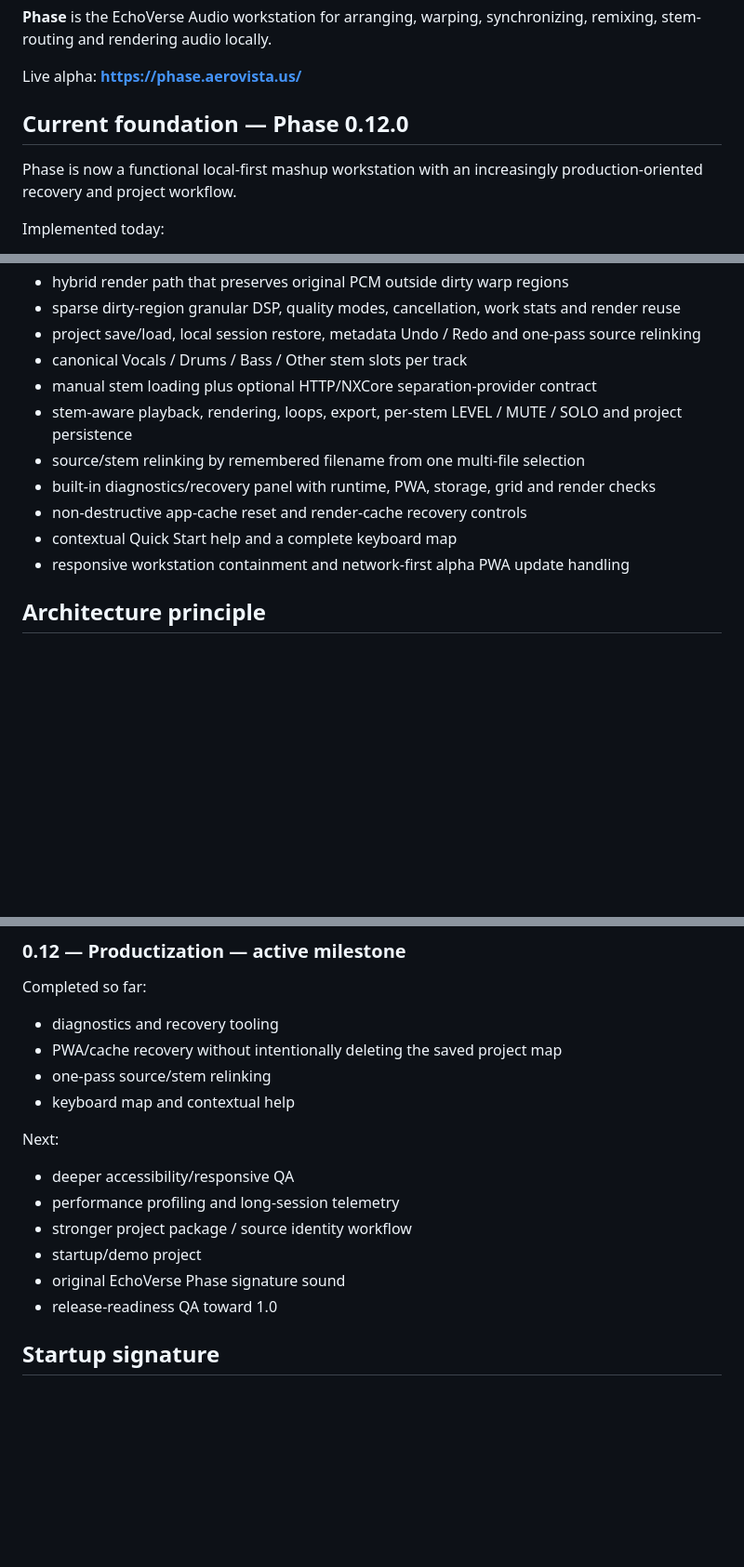
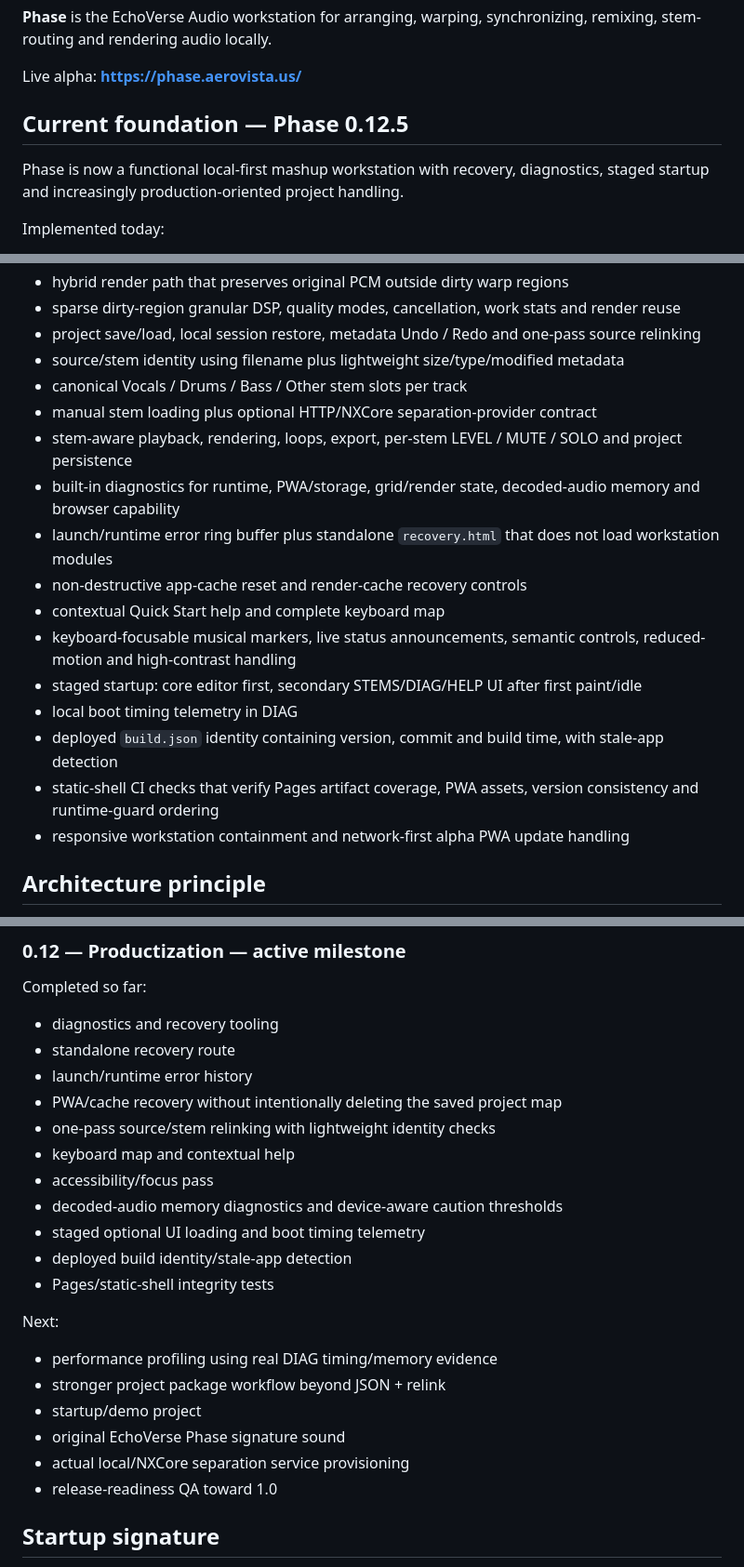
Before and after one commit to aerovista-us/phase, a Markdown page: README.md, 3 parts joined by grey strips. Shown at 93% size. Rendered like a GitHub page; blank space fills up the shorter version.

Commit message:
Update Phase roadmap through 0.12.5

```diff
--- a/README.md
+++ b/README.md
@@ -4,9 +4,9 @@
 
 Live alpha: **https://phase.aerovista.us/**
 
-## Current foundation — Phase 0.12.0
+## Current foundation — Phase 0.12.5
 
-Phase is now a functional local-first mashup workstation with an increasingly production-oriented recovery and project workflow.
+Phase is now a functional local-first mashup workstation with recovery, diagnostics, staged startup and increasingly production-oriented project handling.
 
 Implemented today:
 
@@ -32,13 +32,19 @@ Implemented today:
 - hybrid render path that preserves original PCM outside dirty warp regions
 - sparse dirty-region granular DSP, quality modes, cancellation, work stats and render reuse
 - project save/load, local session restore, metadata Undo / Redo and one-pass source relinking
+- source/stem identity using filename plus lightweight size/type/modified metadata
 - canonical Vocals / Drums / Bass / Other stem slots per track
 - manual stem loading plus optional HTTP/NXCore separation-provider contract
 - stem-aware playback, rendering, loops, export, per-stem LEVEL / MUTE / SOLO and project persistence
-- source/stem relinking by remembered filename from one multi-file selection
-- built-in diagnostics/recovery panel with runtime, PWA, storage, grid and render checks
+- built-in diagnostics for runtime, PWA/storage, grid/render state, decoded-audio memory and browser capability
+- launch/runtime error ring buffer plus standalone `recovery.html` that does not load workstation modules
 - non-destructive app-cache reset and render-cache recovery controls
-- contextual Quick Start help and a complete keyboard map
+- contextual Quick Start help and complete keyboard map
+- keyboard-focusable musical markers, live status announcements, semantic controls, reduced-motion and high-contrast handling
+- staged startup: core editor first, secondary STEMS/DIAG/HELP UI after first paint/idle
+- local boot timing telemetry in DIAG
+- deployed `build.json` identity containing version, commit and build time, with stale-app detection
+- static-shell CI checks that verify Pages artifact coverage, PWA assets, version consistency and runtime-guard ordering
 - responsive workstation containment and network-first alpha PWA update handling
 
 ## Architecture principle
@@ -105,17 +111,24 @@ Phase itself stays browser-local and PWA-friendly. GitHub Pages hosts only the s
 Completed so far:
 
 - diagnostics and recovery tooling
+- standalone recovery route
+- launch/runtime error history
 - PWA/cache recovery without intentionally deleting the saved project map
-- one-pass source/stem relinking
+- one-pass source/stem relinking with lightweight identity checks
 - keyboard map and contextual help
+- accessibility/focus pass
+- decoded-audio memory diagnostics and device-aware caution thresholds
+- staged optional UI loading and boot timing telemetry
+- deployed build identity/stale-app detection
+- Pages/static-shell integrity tests
 
 Next:
 
-- deeper accessibility/responsive QA
-- performance profiling and long-session telemetry
-- stronger project package / source identity workflow
+- performance profiling using real DIAG timing/memory evidence
+- stronger project package workflow beyond JSON + relink
 - startup/demo project
 - original EchoVerse Phase signature sound
+- actual local/NXCore separation service provisioning
 - release-readiness QA toward 1.0
 
 ## Startup signature
```
